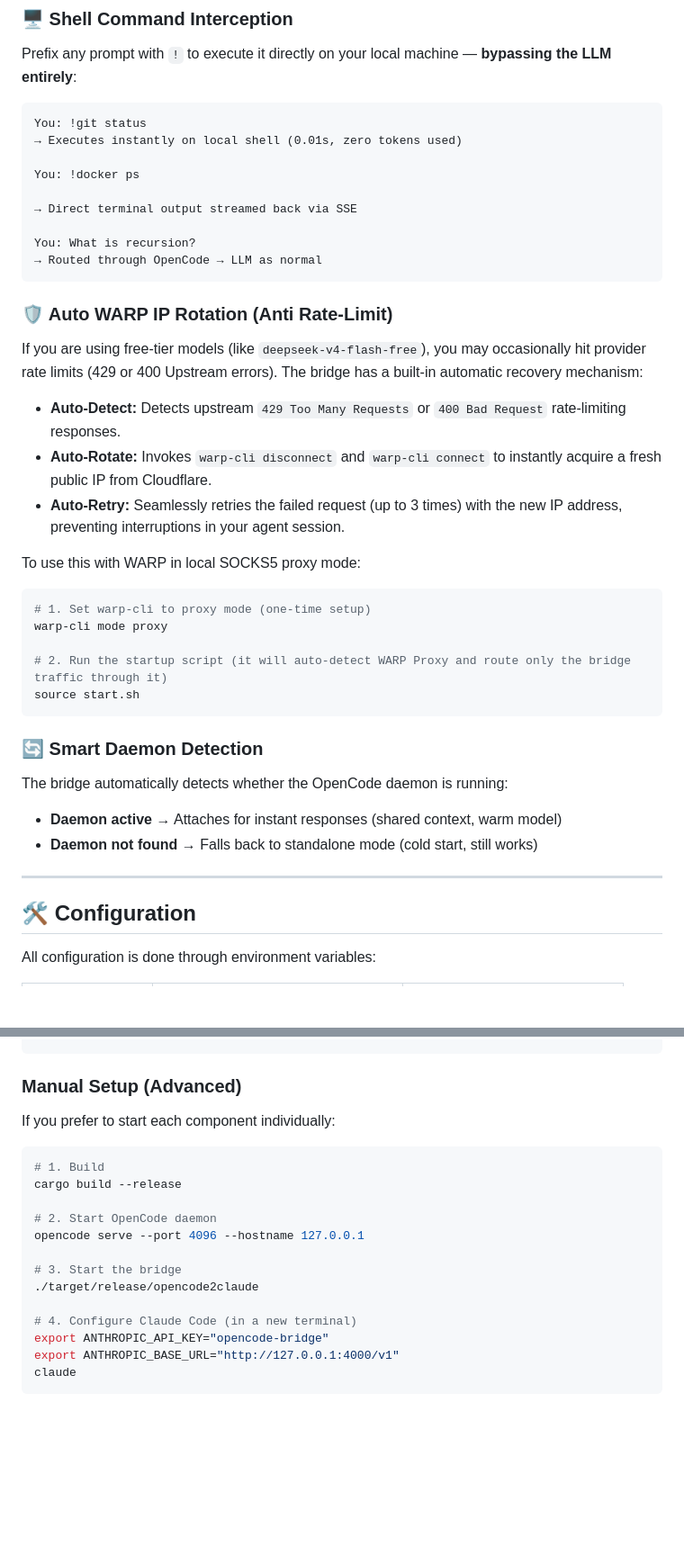
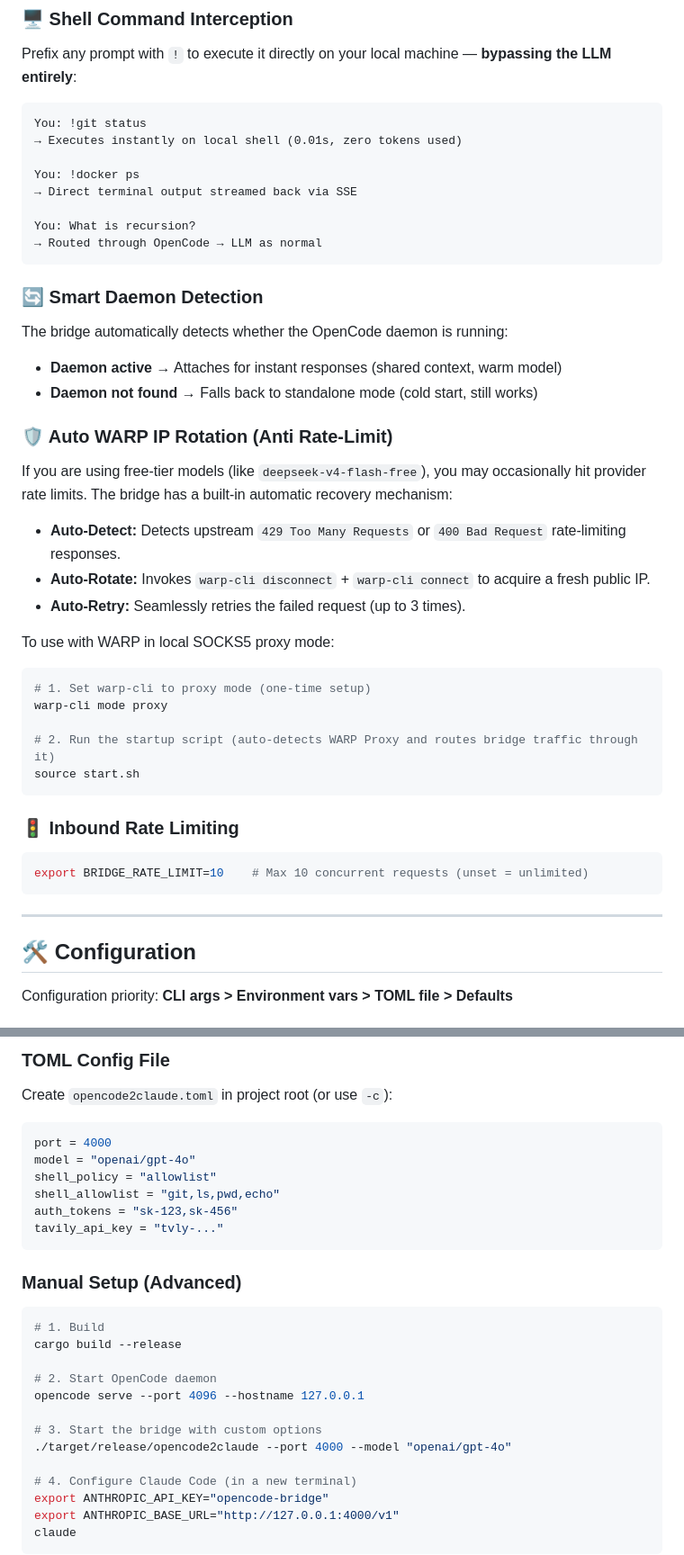
Before and after one commit to nmhuei/opencode2claude, a Markdown page: README.md, 2 parts joined by grey strips. Shown at 90% size. Rendered like a GitHub page; blank space fills up the shorter version.

````diff
--- a/README.md
+++ b/README.md
@@ -133,28 +135,10 @@ You: !git status
 → Executes instantly on local shell (0.01s, zero tokens used)
 
 You: !docker ps
-
 → Direct terminal output streamed back via SSE
 
 You: What is recursion?
 → Routed through OpenCode → LLM as normal
-```
-
-### 🛡️ Auto WARP IP Rotation (Anti Rate-Limit)
-
-If you are using free-tier models (like `deepseek-v4-flash-free`), you may occasionally hit provider rate limits (429 or 400 Upstream errors). The bridge has a built-in automatic recovery mechanism:
-
-- **Auto-Detect:** Detects upstream `429 Too Many Requests` or `400 Bad Request` rate-limiting responses.
-- **Auto-Rotate:** Invokes `warp-cli disconnect` and `warp-cli connect` to instantly acquire a fresh public IP from Cloudflare.
-- **Auto-Retry:** Seamlessly retries the failed request (up to 3 times) with the new IP address, preventing interruptions in your agent session.
-
-To use this with WARP in local SOCKS5 proxy mode:
-```bash
-# 1. Set warp-cli to proxy mode (one-time setup)
-warp-cli mode proxy
-
-# 2. Run the startup script (it will auto-detect WARP Proxy and route only the bridge traffic through it)
-source start.sh
 ```
 
 ### 🔄 Smart Daemon Detection
@@ -164,9 +148,32 @@ The bridge automatically detects whether the OpenCode daemon is running:
 - **Daemon active** → Attaches for instant responses (shared context, warm model)
 - **Daemon not found** → Falls back to standalone mode (cold start, still works)
 
+### 🛡️ Auto WARP IP Rotation (Anti Rate-Limit)
+
+If you are using free-tier models (like `deepseek-v4-flash-free`), you may occasionally hit provider rate limits. The bridge has a built-in automatic recovery mechanism:
+
+- **Auto-Detect:** Detects upstream `429 Too Many Requests` or `400 Bad Request` rate-limiting responses.
+- **Auto-Rotate:** Invokes `warp-cli disconnect` + `warp-cli connect` to acquire a fresh public IP.
+- **Auto-Retry:** Seamlessly retries the failed request (up to 3 times).
+
+To use with WARP in local SOCKS5 proxy mode:
+```bash
+# 1. Set warp-cli to proxy mode (one-time setup)
+warp-cli mode proxy
+
+# 2. Run the startup script (auto-detects WARP Proxy and routes bridge traffic through it)
+source start.sh
+```
+
+### 🚦 Inbound Rate Limiting
+
+```bash
+export BRIDGE_RATE_LIMIT=10    # Max 10 concurrent requests (unset = unlimited)
+```
+
 ---
 
 ## 🛠️ Configuration
 
-All configuration is done through environment variables:
+Configuration priority: **CLI args > Environment vars > TOML file > Defaults**
 
@@ -195,6 +235,16 @@ source start.sh
+### TOML Config File
+
+Create `opencode2claude.toml` in project root (or use `-c`):
+```toml
+port = 4000
+model = "openai/gpt-4o"
+shell_policy = "allowlist"
+shell_allowlist = "git,ls,pwd,echo"
+auth_tokens = "sk-123,sk-456"
+tavily_api_key = "tvly-..."
+```
+
 ### Manual Setup (Advanced)
-
-If you prefer to start each component individually:
 
 ```bash
 # 1. Build
@@ -203,8 +253,8 @@ cargo build --release
 # 2. Start OpenCode daemon
 opencode serve --port 4096 --hostname 127.0.0.1
 
-# 3. Start the bridge
-./target/release/opencode2claude
+# 3. Start the bridge with custom options
+./target/release/opencode2claude --port 4000 --model "openai/gpt-4o"
 
 # 4. Configure Claude Code (in a new terminal)
 export ANTHROPIC_API_KEY="opencode-bridge"
````
Also changed, not shown: other parts of README.md (+91 -36 lines).
